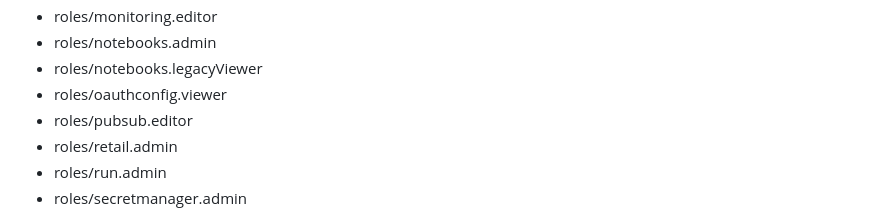
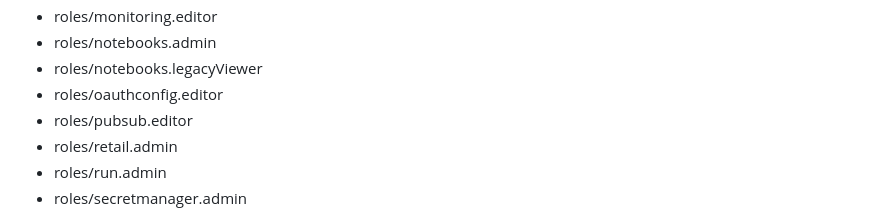
Before and after one commit to mradul098/KrishiMitra, a Markdown page: README.md, the part around the change. GitHub-like rendering; folded sections open.

Commit message:
Repo Automation

```diff
--- a/README.md
+++ b/README.md
@@ -182,7 +182,7 @@ Every team member has the following roles at the project level:
 * roles/monitoring.editor
 * roles/notebooks.admin
 * roles/notebooks.legacyViewer
-* roles/oauthconfig.viewer
+* roles/oauthconfig.editor
 * roles/pubsub.editor
 * roles/retail.admin
 * roles/run.admin
```
